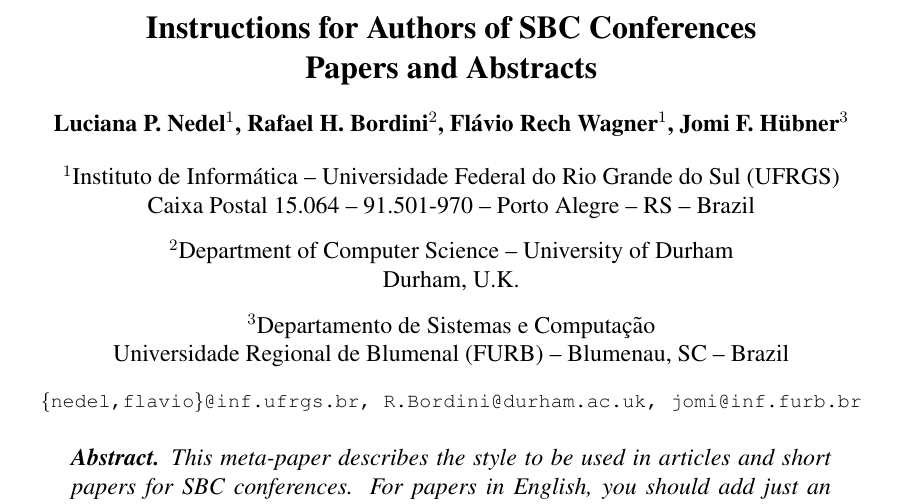
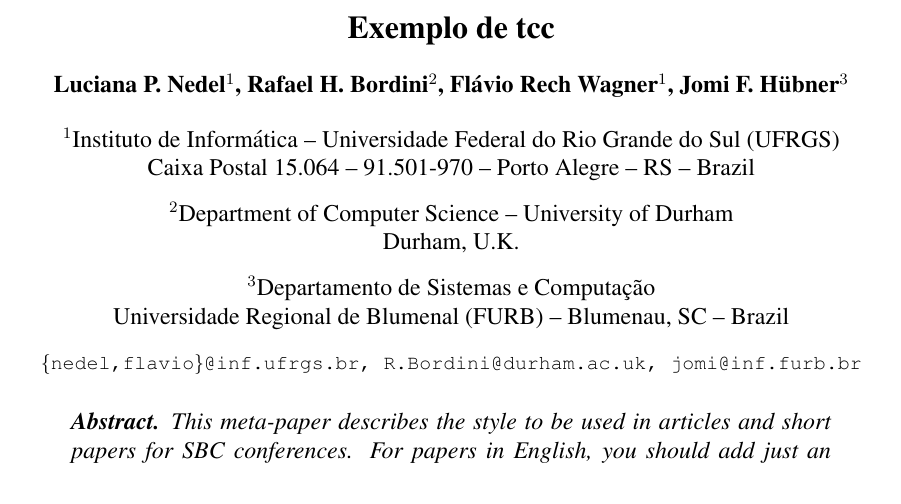
Before and after one commit to sergiomnds/exemplo-tcc, a LaTeX paper (article/main.tex, which reads article/sections/1_header.tex): part of page 1 of 4, cut at the place of the change. Compiled offline with pdfLaTeX.

Commit message:
Update 1_header.tex

```diff
--- a/article/sections/1_header.tex
+++ b/article/sections/1_header.tex
@@ -1,4 +1,4 @@
-\title{Instructions for Authors of SBC Conferences\\ Papers and Abstracts}
+\title{Exemplo de tcc}
 
 \author{Luciana P. Nedel\inst{1}, Rafael H. Bordini\inst{2}, Flávio Rech
 	Wagner\inst{1}, Jomi F. Hübner\inst{3} }
```
